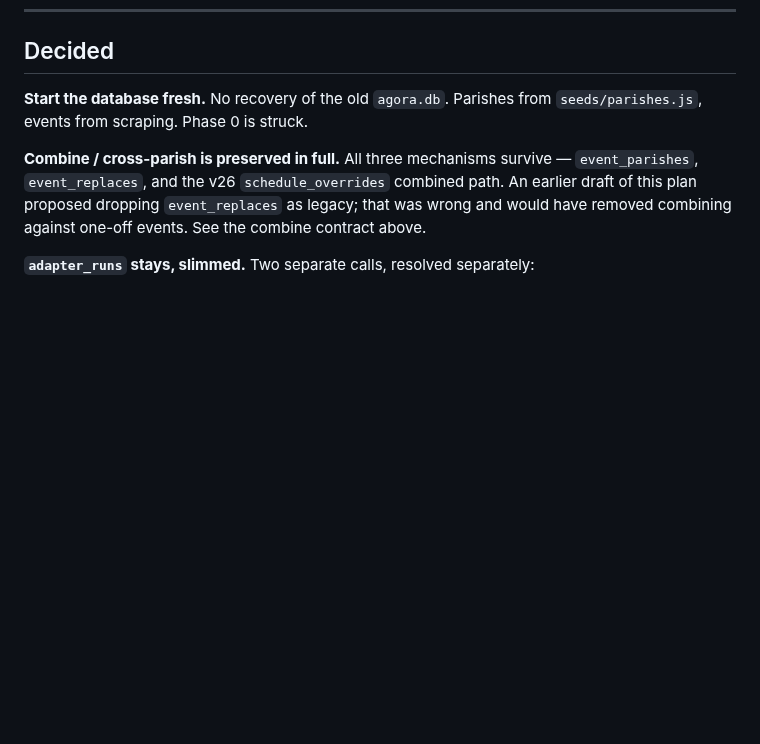
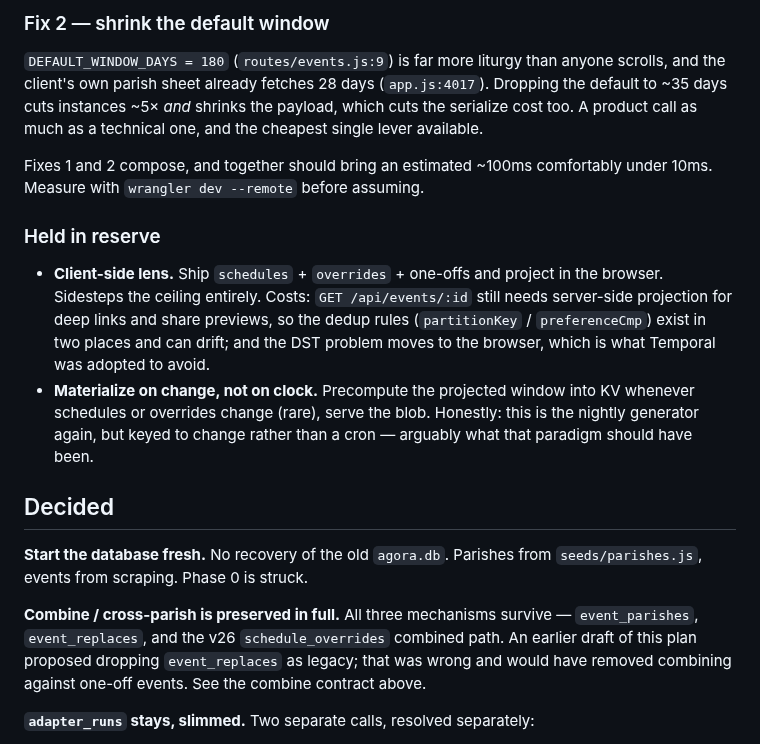
Before and after one commit to kvnpt/agora, a Markdown page: docs/cloudflare-migration.md, the part around one of its changes. GitHub-like rendering; blank space fills up the shorter version.

```diff
--- a/docs/cloudflare-migration.md
+++ b/docs/cloudflare-migration.md
@@ -324,3 +364,26 @@ old VM.
+### Fix 2 — shrink the default window
+
+`DEFAULT_WINDOW_DAYS = 180` (`routes/events.js:9`) is far more liturgy than anyone
+scrolls, and the client's own parish sheet already fetches 28 days (`app.js:4017`).
+Dropping the default to ~35 days cuts instances ~5× *and* shrinks the payload, which cuts
+the serialize cost too. A product call as much as a technical one, and the cheapest single
+lever available.
+
+Fixes 1 and 2 compose, and together should bring an estimated ~100ms comfortably under
+10ms. Measure with `wrangler dev --remote` before assuming.
+
+### Held in reserve
+
+- **Client-side lens.** Ship `schedules` + `overrides` + one-offs and project in the
+  browser. Sidesteps the ceiling entirely. Costs: `GET /api/events/:id` still needs
+  server-side projection for deep links and share previews, so the dedup rules
+  (`partitionKey` / `preferenceCmp`) exist in two places and can drift; and the DST
+  problem moves to the browser, which is what Temporal was adopted to avoid.
+- **Materialize on change, not on clock.** Precompute the projected window into KV
+  whenever schedules or overrides change (rare), serve the blob. Honestly: this is the
+  nightly generator again, but keyed to change rather than a cron — arguably what that
+  paradigm should have been.
+
 ## Decided
 
 **Start the database fresh.** No recovery of the old `agora.db`. Parishes from
```
Also changed, not shown: other parts of docs/cloudflare-migration.md (+47 -7 lines).
